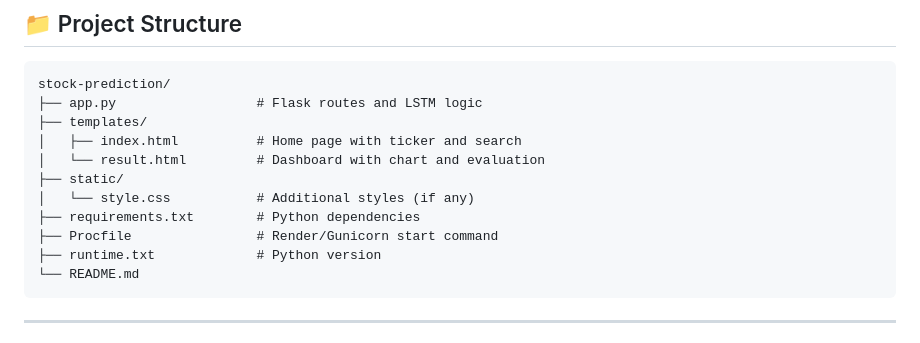
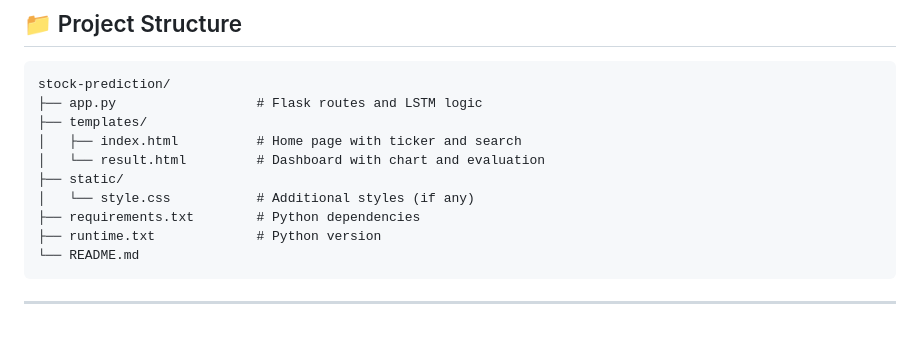
Before and after one commit to upasanaj09/stock-prediction, a Markdown page: README.md, the part around the change. Drawn GitHub-style.

````diff
--- a/README.md
+++ b/README.md
@@ -46,7 +46,6 @@ stock-prediction/
 ├── static/
 │   └── style.css           # Additional styles (if any)
 ├── requirements.txt        # Python dependencies
-├── Procfile                # Render/Gunicorn start command
 ├── runtime.txt             # Python version
 └── README.md
 ```
````
